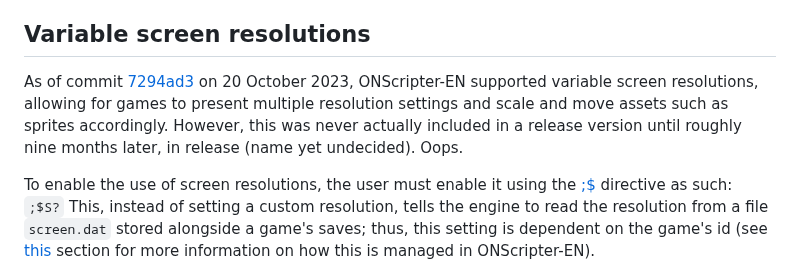
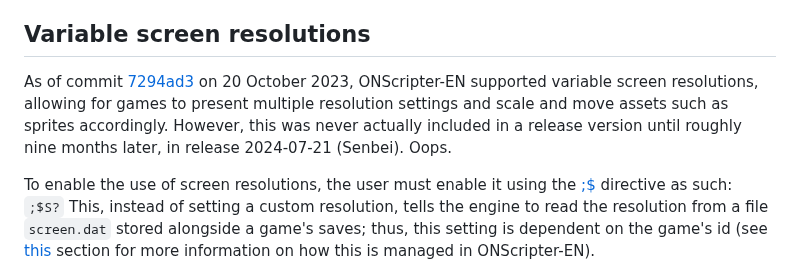
Before and after one commit to Galladite27/ONScripter-EN, a Markdown page: README.md, the part around the change. Drawn GitHub-style.

Commit message:
Information regarding variable screen resolutions

```diff
--- a/README.md
+++ b/README.md
@@ -120,7 +120,7 @@ The default text window is optimised for 640x480 resolution. If you are using a
 This mode is still experimental; please report bugs to [@Galladite27](https://github.com/Galladite27) or [@lightbinder](https://github.com/lightbinder), but preferably Galladite. Please check the [BUGS](https://github.com/Galladite27/ONScripter-EN/blob/master/BUGS) file first to see if it is a known issue.
 
 ## Variable screen resolutions
-As of commit [7294ad3](https://github.com/Galladite27/ONScripter-EN/commit/7294ad36896cda34d47404fc87841948449ce3c3) on 20 October 2023, ONScripter-EN supported variable screen resolutions, allowing for games to present multiple resolution settings and scale and move assets such as sprites accordingly. However, this was never actually included in a release version until roughly nine months later, in release (name yet undecided). Oops.
+As of commit [7294ad3](https://github.com/Galladite27/ONScripter-EN/commit/7294ad36896cda34d47404fc87841948449ce3c3) on 20 October 2023, ONScripter-EN supported variable screen resolutions, allowing for games to present multiple resolution settings and scale and move assets such as sprites accordingly. However, this was never actually included in a release version until roughly nine months later, in release 2024-07-21 (Senbei). Oops.
 
 To enable the use of screen resolutions, the user must enable it using the [;$](http://galladite.net/~galladite/nscripter/mirrors/archives/reference/NScrAPI.html#_semicoldollar) directive as such: `;$S?` This, instead of setting a custom resolution, tells the engine to read the resolution from a file `screen.dat` stored alongside a game's saves; thus, this setting is dependent on the game's id (see [this](#packaging-games) section for more information on how this is managed in ONScripter-EN).
 
```
